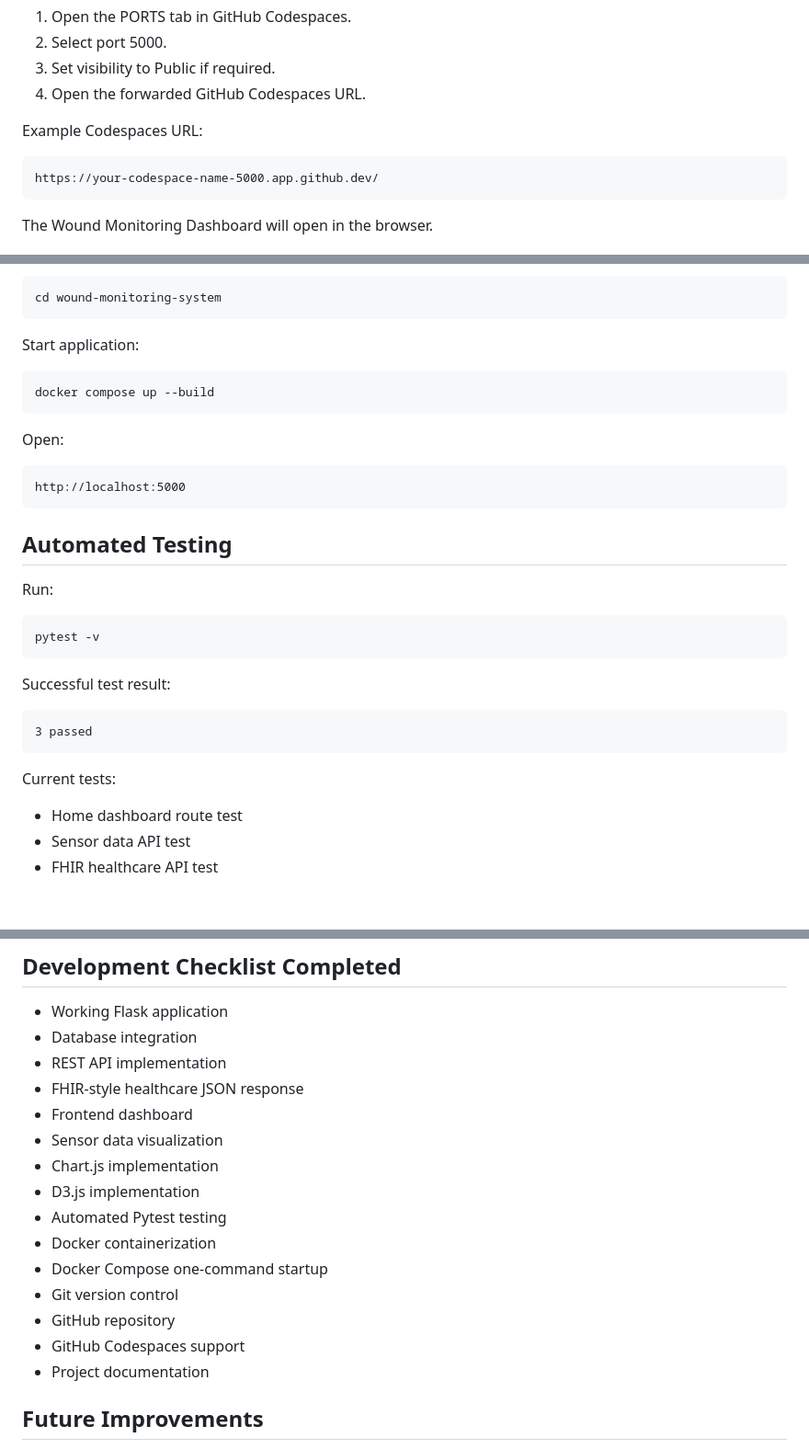
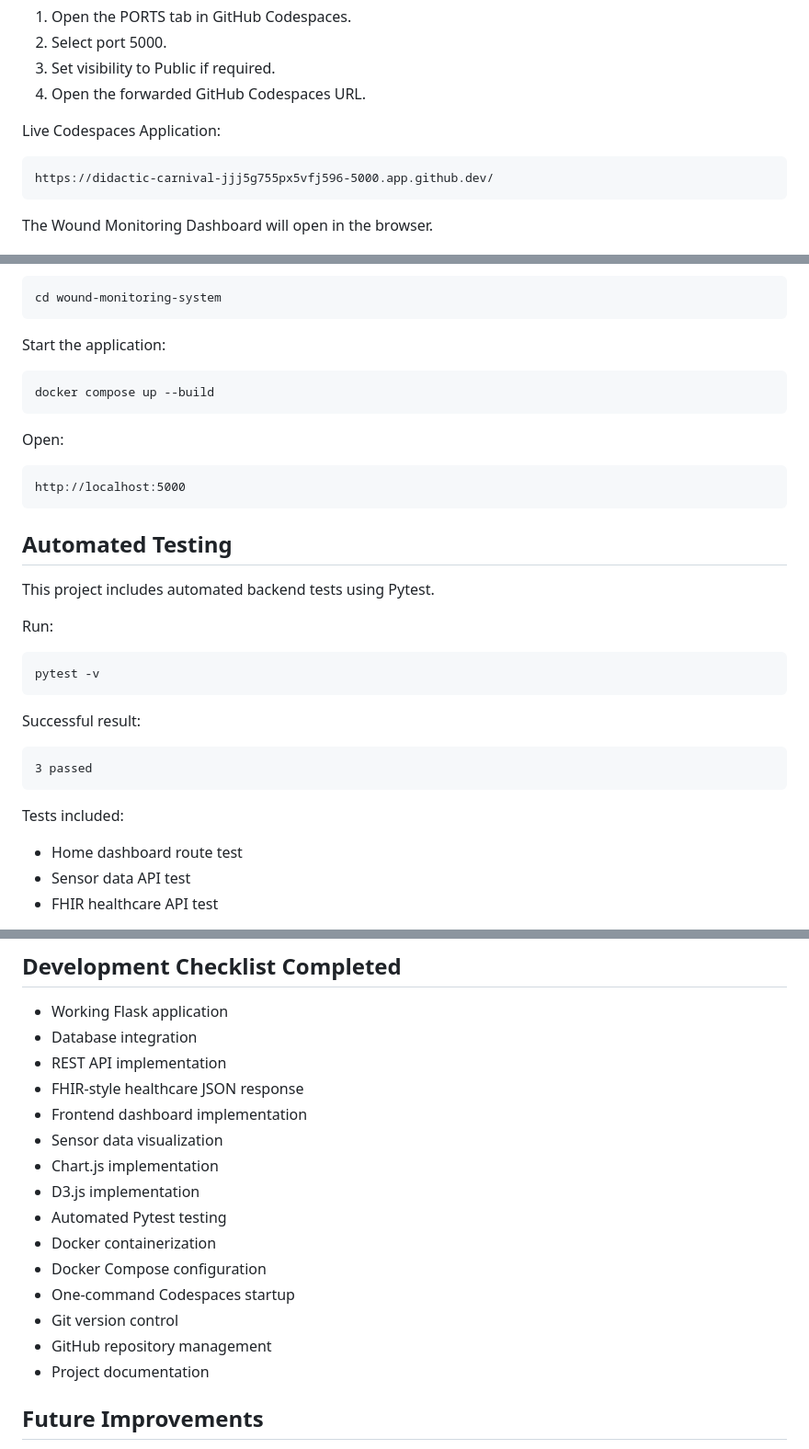
Before and after one commit to Mosesoluwaseye/wound-monitoring-system, a Markdown page: README.md, 3 parts joined by grey strips. Shown at 92% size. Rendered like a GitHub page; blank space fills up the shorter version.

Commit message:
Refine README content for clarity and consistency
Updated various sections for clarity and consistency, including examples, descriptions, and formatting.

````diff
--- a/README.md
+++ b/README.md
@@ -32,10 +32,10 @@ After the server starts:
 4. Open the forwarded GitHub Codespaces URL.
 
 
-Example Codespaces URL:
+Live Codespaces Application:
 
 ```text
-https://your-codespace-name-5000.app.github.dev/
+https://didactic-carnival-jjj5g755px5vfj596-5000.app.github.dev/
 ```
 
 
@@ -213,7 +220,7 @@ cd wound-monitoring-system
 ```
 
 
-Start application:
+Start the application:
 
 ```bash
 docker compose up --build
@@ -230,6 +237,8 @@ http://localhost:5000
 
 ## Automated Testing
 
+This project includes automated backend tests using Pytest.
+
 Run:
 
 ```bash
@@ -237,14 +246,14 @@ pytest -v
 ```
 
 
-Successful test result:
+Successful result:
 
 ```text
 3 passed
 ```
 
 
-Current tests:
+Tests included:
 
 - Home dashboard route test
 - Sensor data API test
@@ -300,16 +309,16 @@ wound-monitoring-system
 - Database integration
 - REST API implementation
 - FHIR-style healthcare JSON response
-- Frontend dashboard
+- Frontend dashboard implementation
 - Sensor data visualization
 - Chart.js implementation
 - D3.js implementation
 - Automated Pytest testing
 - Docker containerization
-- Docker Compose one-command startup
+- Docker Compose configuration
+- One-command Codespaces startup
 - Git version control
-- GitHub repository
-- GitHub Codespaces support
+- GitHub repository management
 - Project documentation
 
 
````
Also changed, not shown: other parts of README.md (+9 -2 lines).
